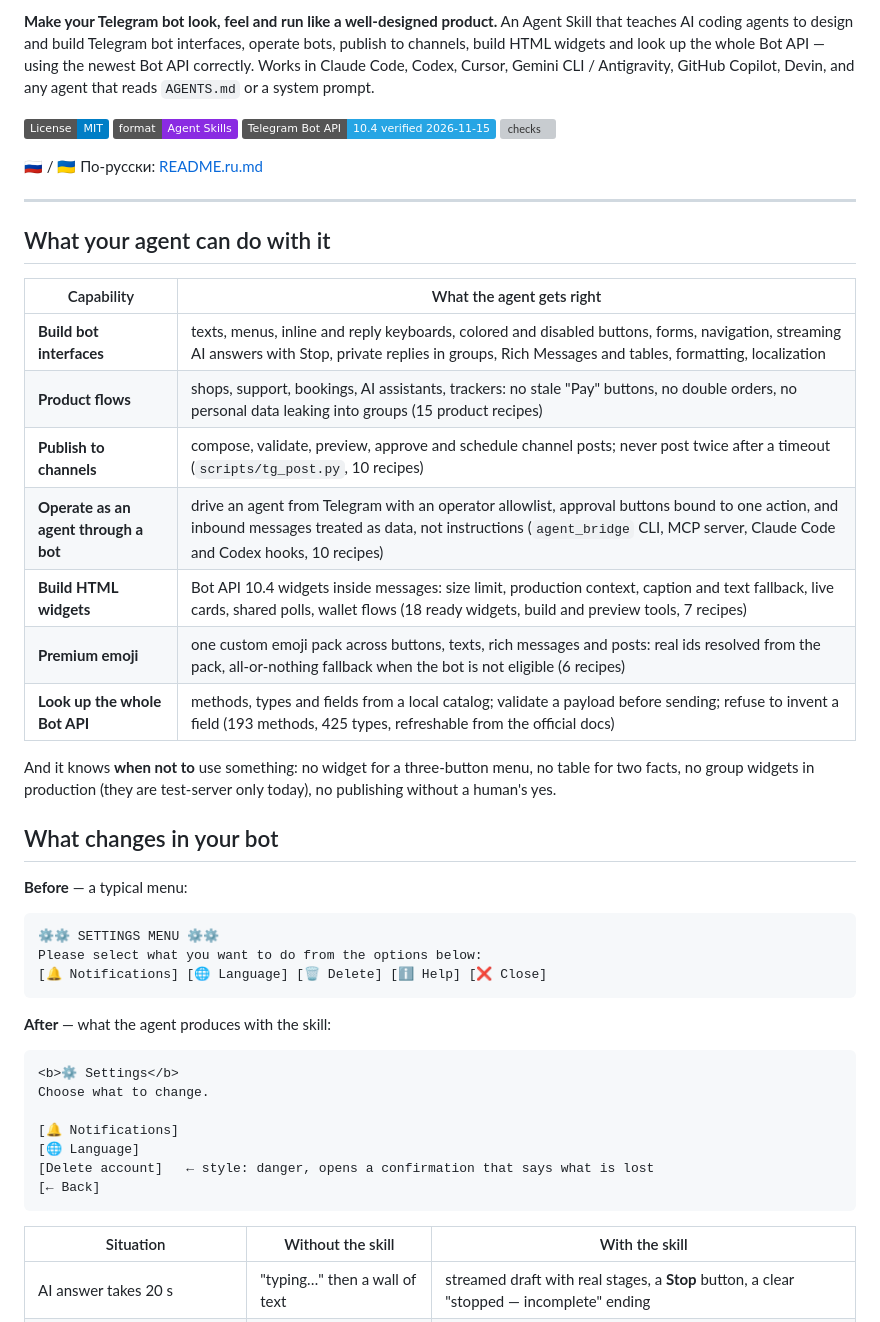
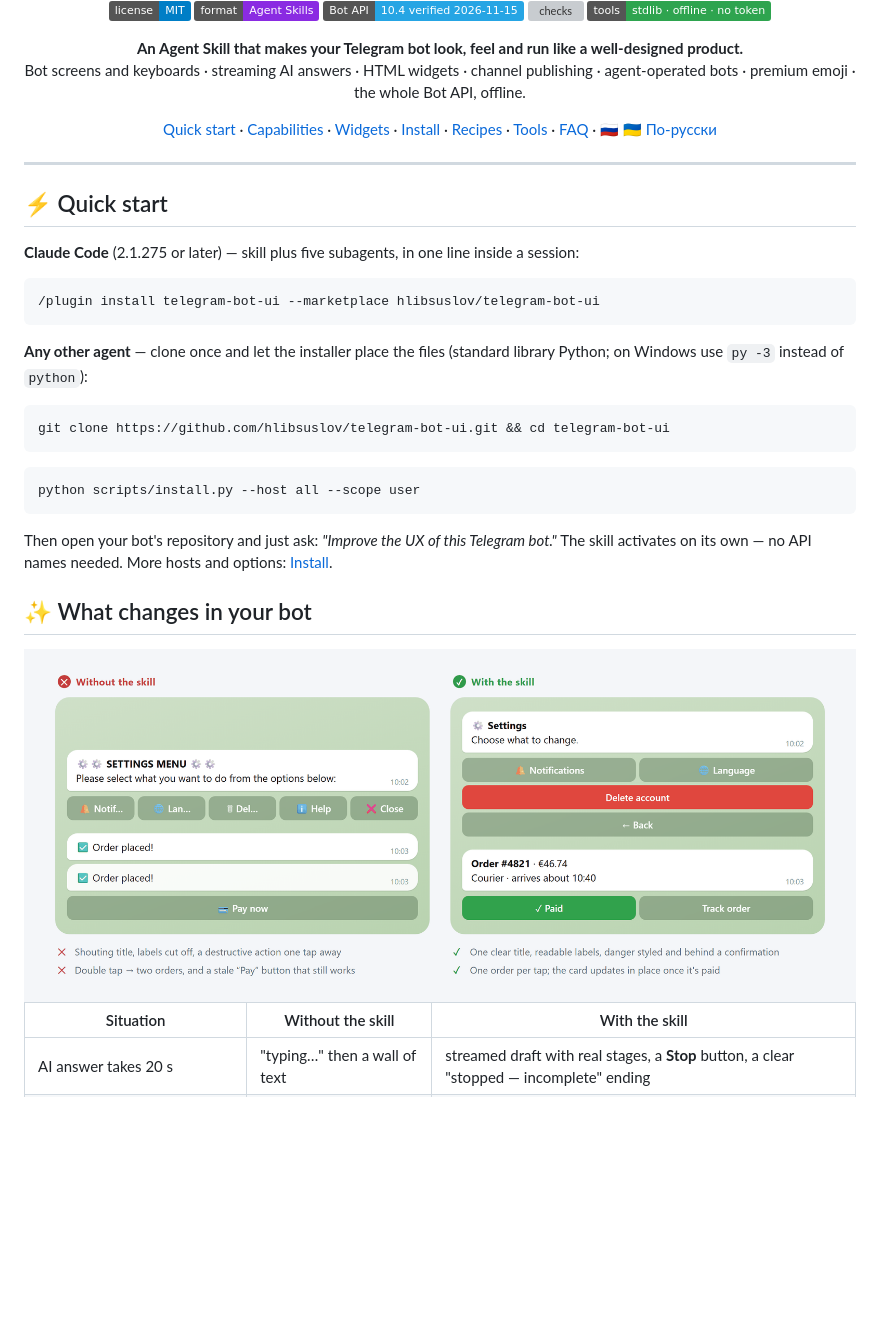
Before and after one commit to hlibsuslov/telegram-bot-ui, a Markdown page: README.md, the part around one of its changes. GitHub-like rendering; pictures changed too: docs/assets/before-after-light.png (added); badges without logos; blank space fills up the shorter version; grey boxes are pictures that could not be loaded.

````diff
--- a/README.md
+++ b/README.md
@@ -2,56 +7,58 @@
 
-**Make your Telegram bot look, feel and run like a well-designed product.**
-An Agent Skill that teaches AI coding agents to design and build Telegram bot interfaces, operate
-bots, publish to channels, build HTML widgets and look up the whole Bot API — using the newest
-Bot API correctly. Works in Claude Code, Codex, Cursor, Gemini CLI / Antigravity, GitHub Copilot,
-Devin, and any agent that reads `AGENTS.md` or a system prompt.
+<p align="center">
+  <a href="LICENSE"><img alt="License: MIT" src="https://img.shields.io/badge/license-MIT-blue.svg"></a>
+  <a href="https://github.com/anthropics/skills"><img alt="Format: Agent Skills" src="https://img.shields.io/badge/format-Agent%20Skills-8A2BE2.svg"></a>
+  <a href="https://core.telegram.org/bots/api-changelog"><img alt="Telegram Bot API 10.4, verified 2026-11-15" src="https://img.shields.io/badge/Bot%20API-10.4%20verified%202026--11--15-26A5E4.svg"></a>
+  <a href="https://github.com/hlibsuslov/telegram-bot-ui/actions/workflows/checks.yml"><img alt="checks" src="https://github.com/hlibsuslov/telegram-bot-ui/actions/workflows/checks.yml/badge.svg"></a>
+  <img alt="Tools: Python standard library, no token" src="https://img.shields.io/badge/tools-stdlib%20%C2%B7%20offline%20%C2%B7%20no%20token-2ea44f.svg">
+</p>
 
-[![License: MIT](https://img.shields.io/badge/License-MIT-blue.svg)](LICENSE)
-[![Agent Skill](https://img.shields.io/badge/format-Agent%20Skills-8A2BE2.svg)](https://github.com/anthropics/skills)
-[![Verified: Bot API 10.4](https://img.shields.io/badge/Telegram%20Bot%20API-10.4%20verified%202026--11--15-26A5E4.svg)](https://core.telegram.org/bots/api-changelog)
-[![checks](https://github.com/hlibsuslov/telegram-bot-ui/actions/workflows/checks.yml/badge.svg)](https://github.com/hlibsuslov/telegram-bot-ui/actions/workflows/checks.yml)
+<p align="center">
+  <b>An Agent Skill that makes your Telegram bot look, feel and run like a well-designed product.</b><br>
+  Bot screens and keyboards · streaming AI answers · HTML widgets · channel publishing · agent-operated bots · premium emoji · the whole Bot API, offline.
+</p>
 
-🇷🇺 / 🇺🇦 По-русски: [README.ru.md](README.ru.md)
+<p align="center">
+  <a href="#-quick-start">Quick start</a> ·
+  <a href="#-what-your-agent-can-do">Capabilities</a> ·
+  <a href="#-html-widgets">Widgets</a> ·
+  <a href="#-install">Install</a> ·
+  <a href="#-recipes-and-examples">Recipes</a> ·
+  <a href="#-tools-you-can-use-without-an-agent">Tools</a> ·
+  <a href="#-faq">FAQ</a> ·
+  🇷🇺 🇺🇦 <a href="README.ru.md">По-русски</a>
+</p>
 
 ---
 
-## What your agent can do with it
+## ⚡ Quick start
 
-| Capability | What the agent gets right |
-|---|---|
-| **Build bot interfaces** | texts, menus, inline and reply keyboards, colored and disabled buttons, forms, navigation, streaming AI answers with Stop, private replies in groups, Rich Messages and tables, formatting, localization |
-| **Product flows** | shops, support, bookings, AI assistants, trackers: no stale "Pay" buttons, no double orders, no personal data leaking into groups (15 product recipes) |
-| **Publish to channels** | compose, validate, preview, approve and schedule channel posts; never post twice after a timeout (`scripts/tg_post.py`, 10 recipes) |
-| **Operate as an agent through a bot** | drive an agent from Telegram with an operator allowlist, approval buttons bound to one action, and inbound messages treated as data, not instructions (`agent_bridge` CLI, MCP server, Claude Code and Codex hooks, 10 recipes) |
-| **Build HTML widgets** | Bot API 10.4 widgets inside messages: size limit, production context, caption and text fallback, live cards, shared polls, wallet flows (18 ready widgets, build and preview tools, 7 recipes) |
-| **Premium emoji** | one custom emoji pack across buttons, texts, rich messages and posts: real ids resolved from the pack, all-or-nothing fallback when the bot is not eligible (6 recipes) |
-| **Look up the whole Bot API** | methods, types and fields from a local catalog; validate a payload before sending; refuse to invent a field (193 methods, 425 types, refreshable from the official docs) |
-
-And it knows **when not to** use something: no widget for a three-button menu, no table for two
-facts, no group widgets in production (they are test-server only today), no publishing without a
-human's yes.
-
-## What changes in your bot
-
-**Before** — a typical menu:
+**Claude Code** (2.1.275 or later) — skill plus five subagents, in one line inside a session:
 
 ```
-⚙️⚙️ SETTINGS MENU ⚙️⚙️
-Please select what you want to do from the options below:
-[🔔 Notifications] [🌐 Language] [🗑 Delete] [ℹ️ Help] [❌ Close]
+/plugin install telegram-bot-ui --marketplace hlibsuslov/telegram-bot-ui
 ```
 
-**After** — what the agent produces with the skill:
+**Any other agent** — clone once and let the installer place the files (standard library Python;
+on Windows use `py -3` instead of `python`):
 
+```bash
+git clone https://github.com/hlibsuslov/telegram-bot-ui.git && cd telegram-bot-ui
 ```
-<b>⚙️ Settings</b>
-Choose what to change.
 
-[🔔 Notifications]
-[🌐 Language]
-[Delete account]   ← style: danger, opens a confirmation that says what is lost
-[← Back]
+```bash
+python scripts/install.py --host all --scope user
 ```
+
+Then open your bot's repository and just ask: *"Improve the UX of this Telegram bot."*
+The skill activates on its own — no API names needed. More hosts and options: [Install](#-install).
+
+## ✨ What changes in your bot
+
+<picture>
+  <source media="(prefers-color-scheme: dark)" srcset="docs/assets/before-after-dark.png">
+  <img alt="Side by side: a cluttered settings menu with cut-off labels and a duplicated order, versus a clean settings screen with a danger-styled delete button and a single order card marked as paid." src="docs/assets/before-after-light.png" width="100%">
+</picture>
 
 | Situation | Without the skill | With the skill |
 |---|---|---|
````
Also changed, not shown: other parts of README.md (+177 -122 lines), docs/assets/before-after-dark.png (added), docs/assets/hero-dark.png (added), docs/assets/hero-light.png (added), docs/assets/widgets-dark.png (added), docs/assets/widgets-light.png (added).
